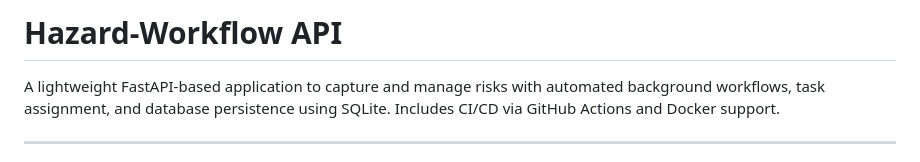
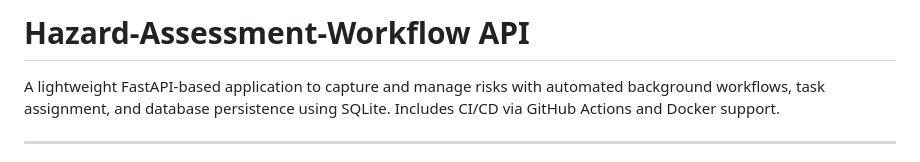
Before and after one commit to ChandrikaSP/FastAPI, a Markdown page: README.md, the part around the change. GitHub-like rendering.

```diff
--- a/README.md
+++ b/README.md
@@ -1,4 +1,4 @@
-# Hazard‑Workflow API
+# Hazard‑Assessment-Workflow API
 A lightweight FastAPI-based application to capture and manage risks with automated background workflows, task assignment, and database persistence using SQLite. Includes CI/CD via GitHub Actions and Docker support.
 
 ---
```
